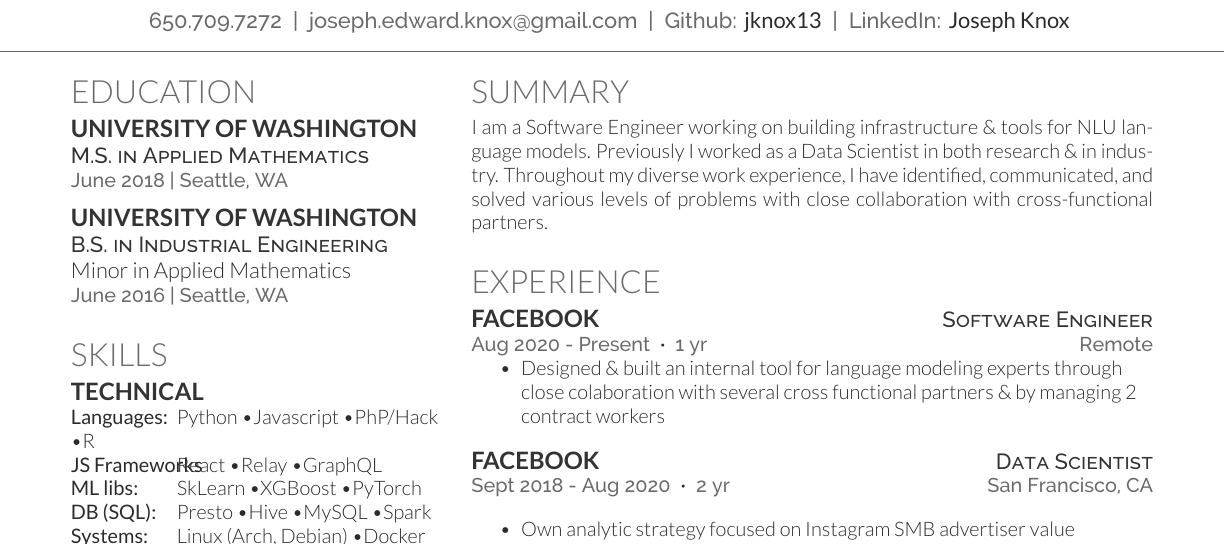
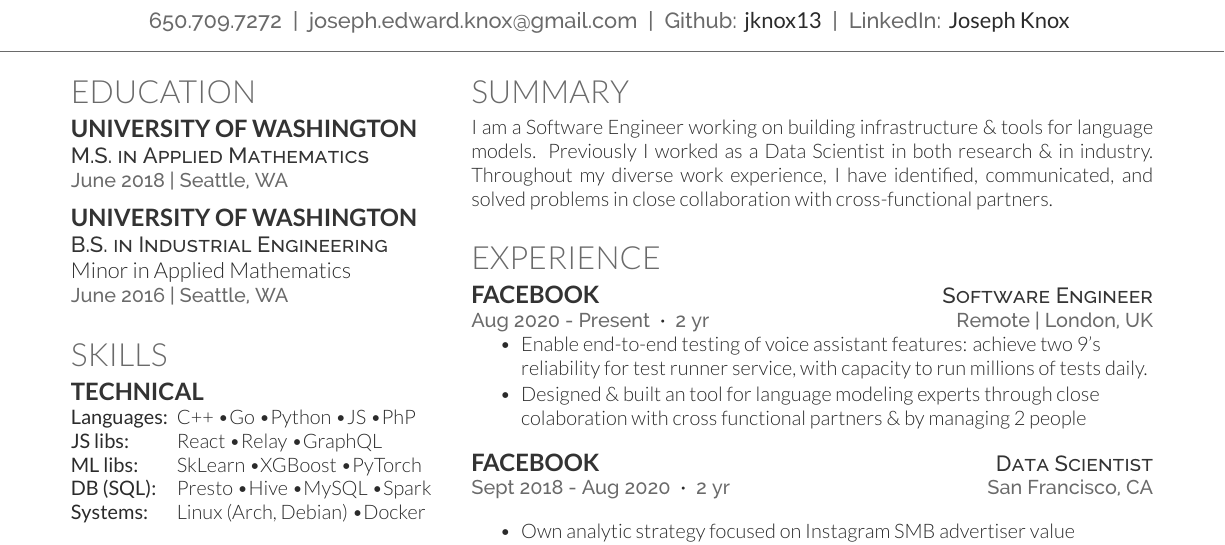
Before and after one commit to jknox13/resume-cv, a LaTeX CV (source/resume.tex): part of the page, cut so that both start at the same text. The pictures show the PDF file documents/resume.pdf that the author committed with the source.

Commit message:
update oct 2022

```diff
--- a/source/resume.tex
+++ b/source/resume.tex
@@ -50,8 +50,8 @@
 
 \section{Skills}
 \subsection{Technical}
-\makebox[18mm][l]{\bf{Languages:}} Python \textbullet Javascript \textbullet PhP/Hack \textbullet R\\
-\makebox[18mm][l]{\bf{JS Frameworks}} React \textbullet Relay \textbullet GraphQL \\
+\makebox[18mm][l]{\bf{Languages:}} C++ \textbullet Go \textbullet Python \textbullet JS \textbullet PhP \\
+\makebox[18mm][l]{\bf{JS libs:}} React \textbullet Relay \textbullet GraphQL \\
 \makebox[18mm][l]{\bf{ML libs:}} SkLearn \textbullet XGBoost \textbullet PyTorch \\
 \makebox[18mm][l]{\bf{DB (SQL):}} Presto \textbullet Hive \textbullet MySQL \textbullet Spark \\
 \makebox[18mm][l]{\bf{Systems:}} Linux (Arch, Debian) \textbullet Docker \\
@@ -113,10 +113,10 @@
 %     SUMMARY
 %%%%%%%%%%%%%%%%%%%%%%%%%%%%%%%%%%%%%%
 \section{Summary}
-I am a Software Engineer working on building infrastructure \& tools for NLU language models.
+I am a Software Engineer working on building infrastructure \& tools for language models.
 Previously I worked as a Data Scientist in both research \& in industry.
 Throughout my diverse work experience, I have identified,
-communicated, and solved various levels of problems with close collaboration with
+communicated, and solved problems in close collaboration with
 cross-functional partners.
 \sectionsep
 
@@ -128,10 +128,11 @@
 \section{Experience}
 \runsubsection{Facebook}
 \descript{\hfill Software Engineer}
-\location{Aug 2020 - Present \space {\bf{\bf·}} \space 1 yr \hfill Remote}
+\location{Aug 2020 - Present \space {\bf{\bf·}} \space 2 yr \hfill Remote | London, UK}
 \vspace{\topsep}
 \begin{tightemize}
-\item {Designed \& built an internal tool for language modeling experts through close colaboration with several cross functional partners \& by managing 2 contract workers}
+\item {Enable end-to-end testing of voice assistant features: achieve two 9's reliability for test runner service, with capacity to run millions of tests daily.}
+\item {Designed \& built an tool for language modeling experts through close colaboration with cross functional partners \& by managing 2 people}
 \end{tightemize}
 \sectionsep
 
```
Also changed, not shown: documents/resume.pdf.
